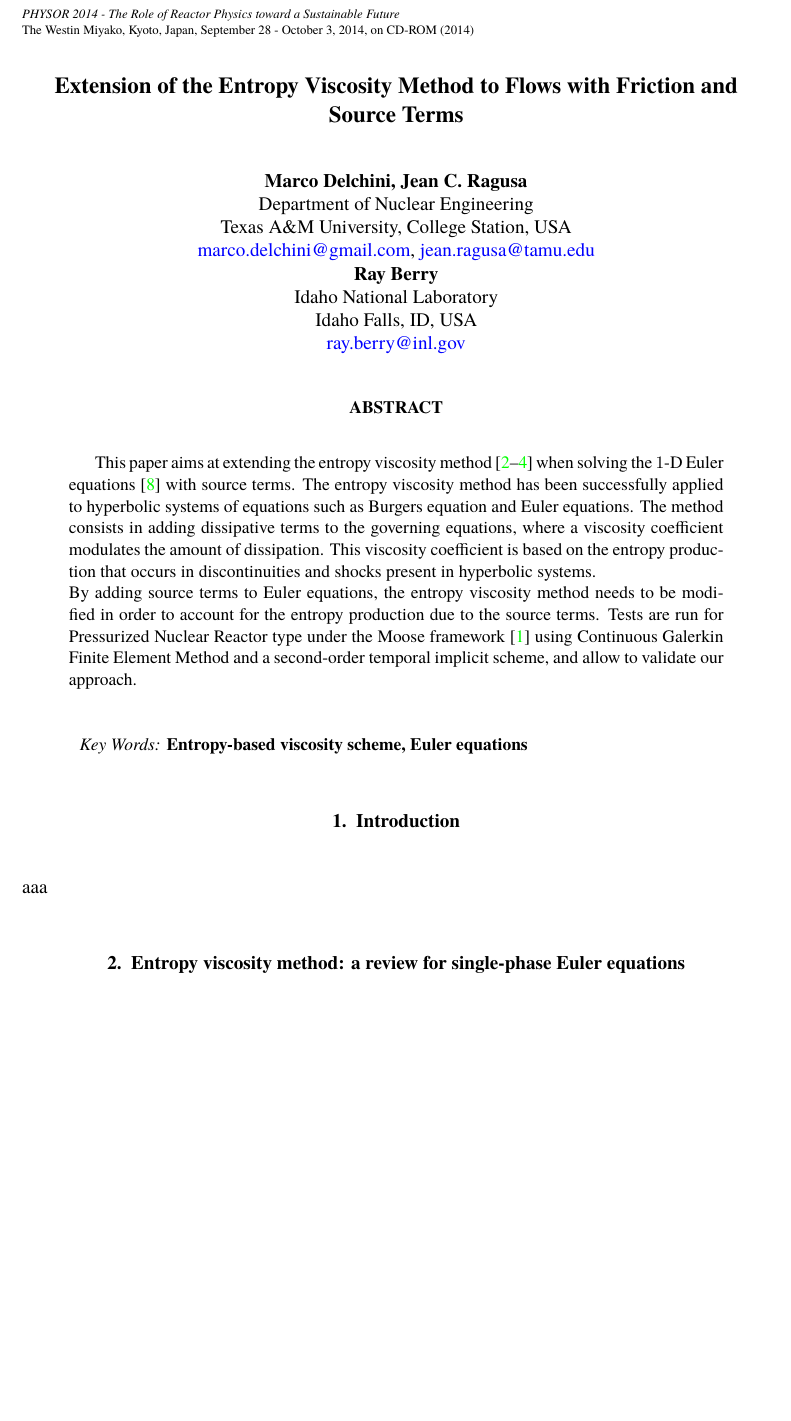
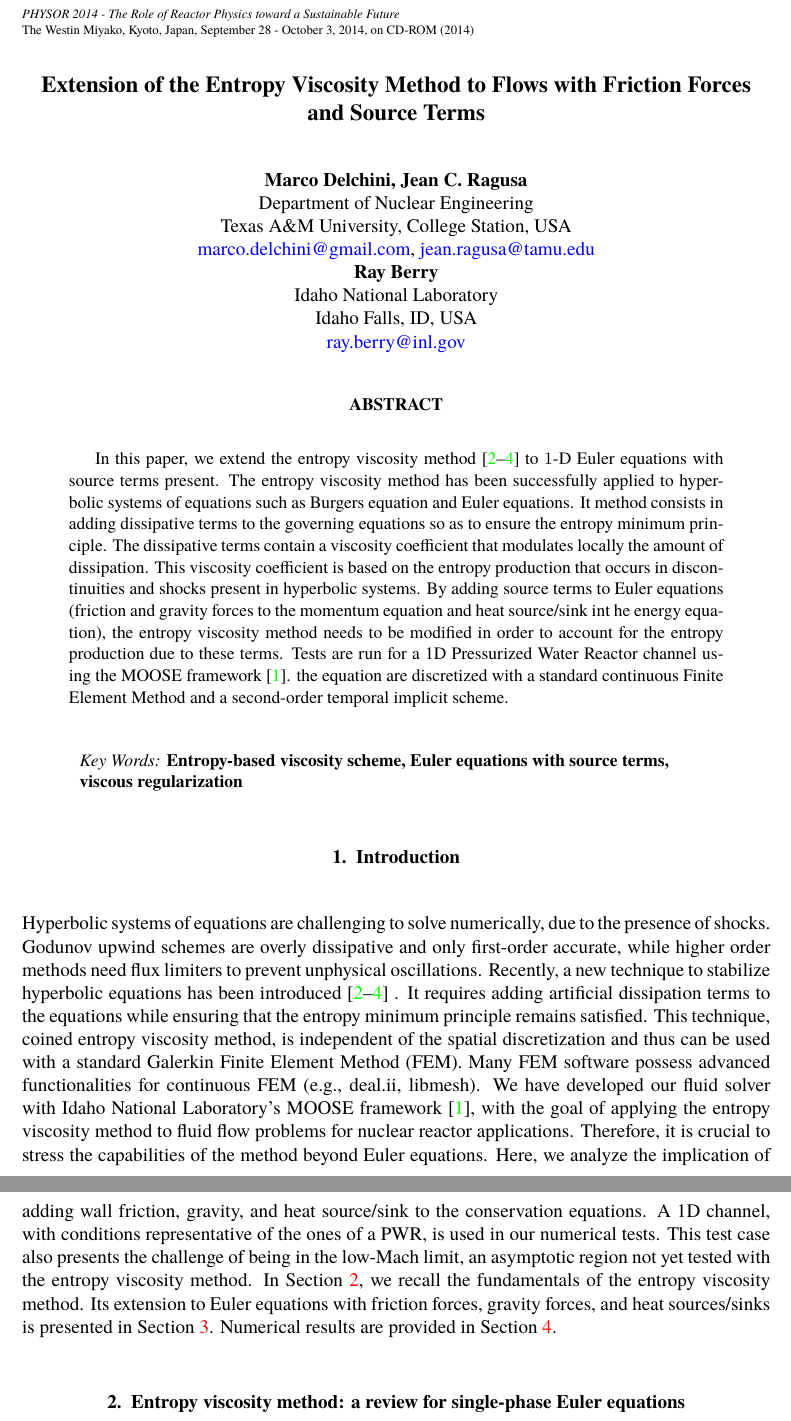
Before and after one commit to delcmo/Conference_Physio, a LaTeX paper (Physio_conference.tex): part of page 1 of 7 before the commit and two parts of pages 1 and 2 of 8 after it, the two joined at a grey line, cut so that both start at the same text, the shorter picture padded with empty space. Compiled offline with pdfLaTeX.

Commit message:
submitted version. to bed now

```diff
--- a/Physio_conference.tex
+++ b/Physio_conference.tex
@@ -97,7 +97,7 @@
 %------------------------------------------------------------------------------
 % Define title. Use all CAPITALS.
 %------------------------------------------------------------------------------
-\title{Extension of the Entropy Viscosity Method to Flows with Friction and Source Terms}
+\title{Extension of the Entropy Viscosity Method to Flows with Friction Forces and Source Terms}
 %
 % ...and authors
 %
@@ -160,15 +160,14 @@
 \maketitle
 
 \begin{abstract}
-This paper aims at extending the entropy viscosity method \cite{valentin, jlg1, jlg2} when solving the $1$-D Euler equations \cite{Toro} with source terms.
+In this paper, we extend the entropy viscosity method \cite{valentin, jlg1, jlg2} to $1$-D Euler equations with source terms present.
 The entropy viscosity method has been successfully applied to hyperbolic systems of equations such as Burgers equation and Euler
-equations. The method consists in adding dissipative terms to the governing equations, where a viscosity coefficient modulates
-the amount of dissipation.
-This viscosity coefficient is based on the entropy production that occurs in discontinuities and shocks present in hyperbolic systems.\\
-By adding source terms to Euler equations, the entropy viscosity method needs to be modified in order to account for the entropy production due to the source terms. Tests are run for Pressurized Nuclear Reactor type under the Moose framework \cite{Moose} using Continuous Galerkin Finite Element Method and a second-order temporal implicit scheme, and allow to validate our approach.
+equations. It method consists in adding dissipative terms to the governing equations so as to ensure the entropy minimum principle. The dissipative terms contain a viscosity coefficient that modulates locally the amount of dissipation.
+This viscosity coefficient is based on the entropy production that occurs in discontinuities and shocks present in hyperbolic systems.
+By adding source terms to Euler equations (friction and gravity forces to the momentum equation and heat source/sink int he energy equation), the entropy viscosity method needs to be modified in order to account for the entropy production due to these terms. Tests are run for a 1D Pressurized Water Reactor channel using the MOOSE framework \cite{Moose}. the equation are discretized with a standard continuous Finite Element Method and a second-order temporal implicit scheme.
 \end{abstract}
 
-\keywords{Entropy-based viscosity scheme, Euler equations}
+\keywords{Entropy-based viscosity scheme, Euler equations with source terms, viscous regularization}
 
 %------------------------------------------------------------------------------
 %
@@ -176,8 +175,19 @@ By adding source terms to Euler equations, the entropy viscosity method needs to
 \section{Introduction}
 \label{sect::intro}
 
+Hyperbolic systems of equations are challenging to solve numerically, due to the presence of shocks. Godunov upwind schemes are overly
+dissipative and only first-order accurate, while higher order methods need flux  limiters to prevent unphysical oscillations. Recently,
+a new technique to stabilize hyperbolic equations has been introduced \cite{valentin, jlg1, jlg2} .
+It requires adding artificial dissipation terms to the equations while ensuring that the entropy minimum principle remains satisfied.
+This technique, coined entropy viscosity method, is independent of the spatial discretization and thus can be used with a standard
+Galerkin Finite Element Method (FEM). Many FEM software possess advanced functionalities for continuous FEM (e.g., deal.ii, libmesh).
+We have developed our fluid solver with Idaho National Laboratory's MOOSE framework \cite{Moose}, with the goal of applying the entropy
+viscosity method to fluid flow problems for nuclear reactor applications. Therefore, it is crucial to stress the capabilities of the method
+beyond Euler equations. Here, we analyze the implication of adding wall friction, gravity, and heat source/sink to the conservation equations.
+A 1D channel, with conditions representative of the ones of a PWR, is used in our numerical tests. This test case also presents the challenge
+of being in the low-Mach limit, an asymptotic region not yet tested with the entropy viscosity method. In Section~\ref{sec:section1}, we recall
+the fundamentals of the entropy viscosity method.  Its extension to Euler equations with friction forces, gravity forces, and heat sources/sinks is presented in Section~\ref{sec:ext}. Numerical results are provided in Section~\ref{sec:results}.
 
-aaa
 
 %------------------------------------------------------------------------------
 %
```
Also changed, not shown: Physio_conference.pdf, Physio_conference.tex (32 more changed lines).
